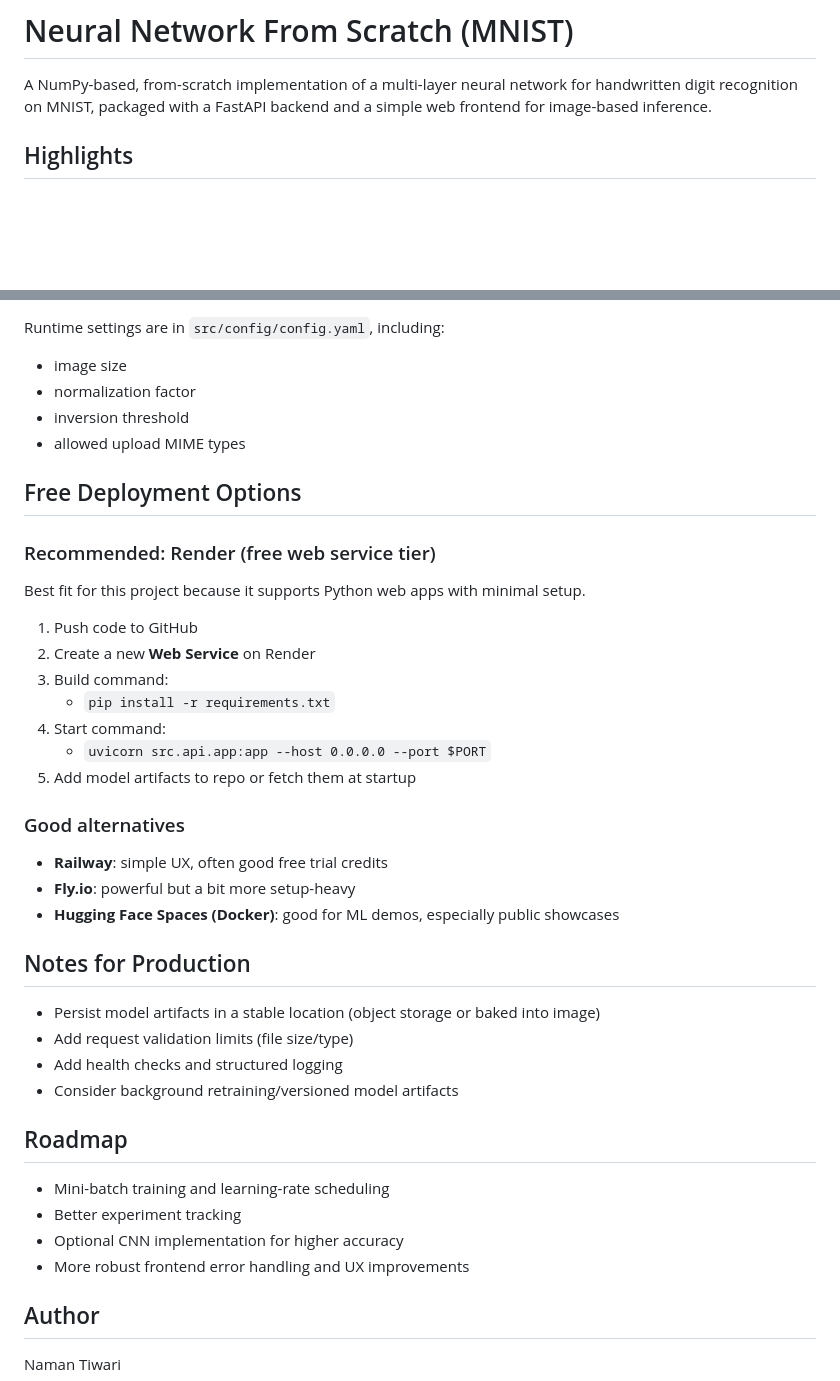
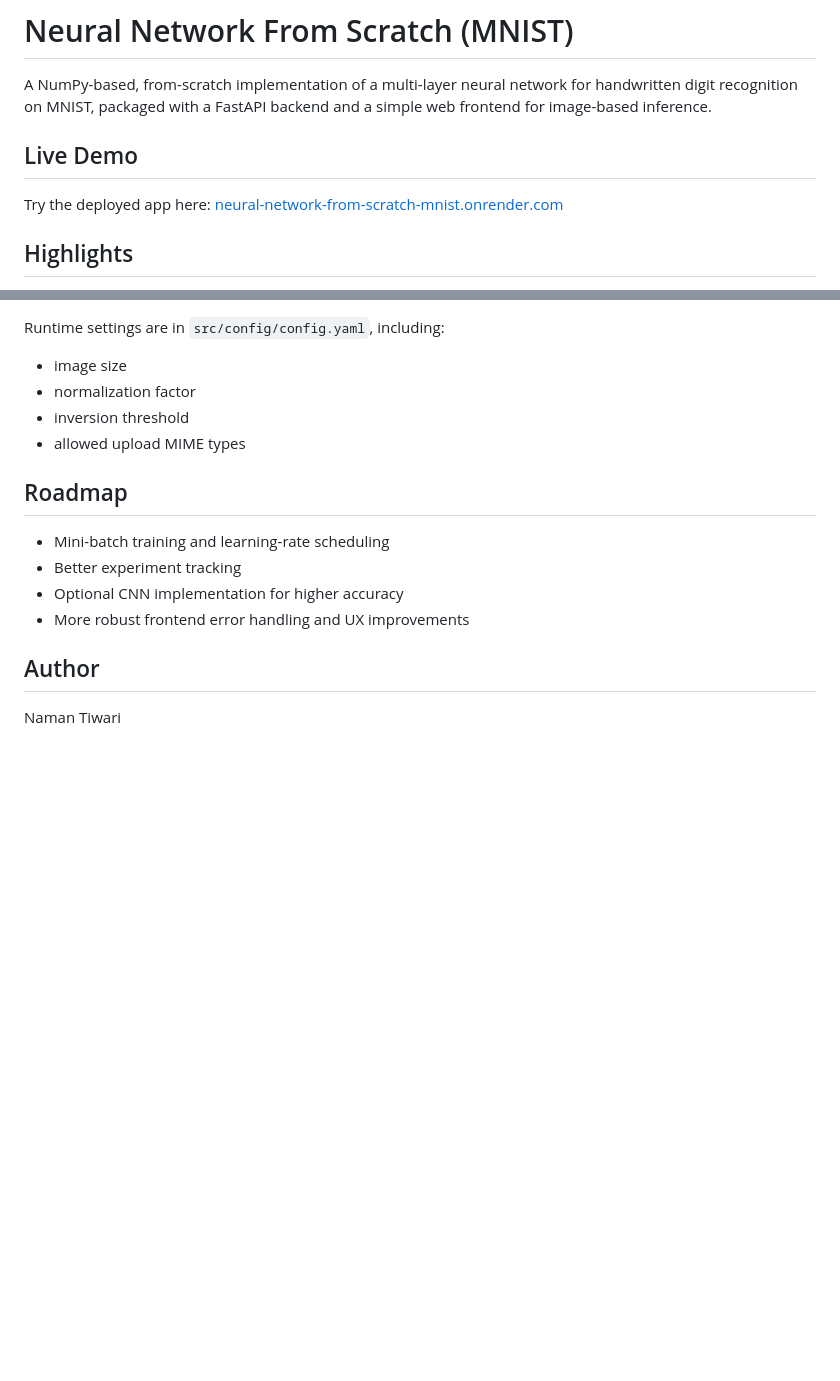
Before and after one commit to Naman225/Neural-Network-From-Scratch-MNIST, a Markdown page: README.MD, 2 parts joined by grey strips. Drawn GitHub-style; blank space fills up the shorter version.

```diff
--- a/README.MD
+++ b/README.MD
@@ -1,6 +1,10 @@
 # Neural Network From Scratch (MNIST)
 
 A NumPy-based, from-scratch implementation of a multi-layer neural network for handwritten digit recognition on MNIST, packaged with a FastAPI backend and a simple web frontend for image-based inference.
+
+## Live Demo
+
+Try the deployed app here: [neural-network-from-scratch-mnist.onrender.com](https://neural-network-from-scratch-mnist.onrender.com)
 
 ## Highlights
 
@@ -95,33 +99,6 @@ Runtime settings are in `src/config/config.yaml`, including:
 - inversion threshold
 - allowed upload MIME types
 
-## Free Deployment Options
-
-### Recommended: Render (free web service tier)
-
-Best fit for this project because it supports Python web apps with minimal setup.
-
-1. Push code to GitHub
-2. Create a new **Web Service** on Render
-3. Build command:
-   - `pip install -r requirements.txt`
-4. Start command:
-   - `uvicorn src.api.app:app --host 0.0.0.0 --port $PORT`
-5. Add model artifacts to repo or fetch them at startup
-
-### Good alternatives
-
-- **Railway**: simple UX, often good free trial credits
-- **Fly.io**: powerful but a bit more setup-heavy
-- **Hugging Face Spaces (Docker)**: good for ML demos, especially public showcases
-
-## Notes for Production
-
-- Persist model artifacts in a stable location (object storage or baked into image)
-- Add request validation limits (file size/type)
-- Add health checks and structured logging
-- Consider background retraining/versioned model artifacts
-
 ## Roadmap
 
 - Mini-batch training and learning-rate scheduling
```
